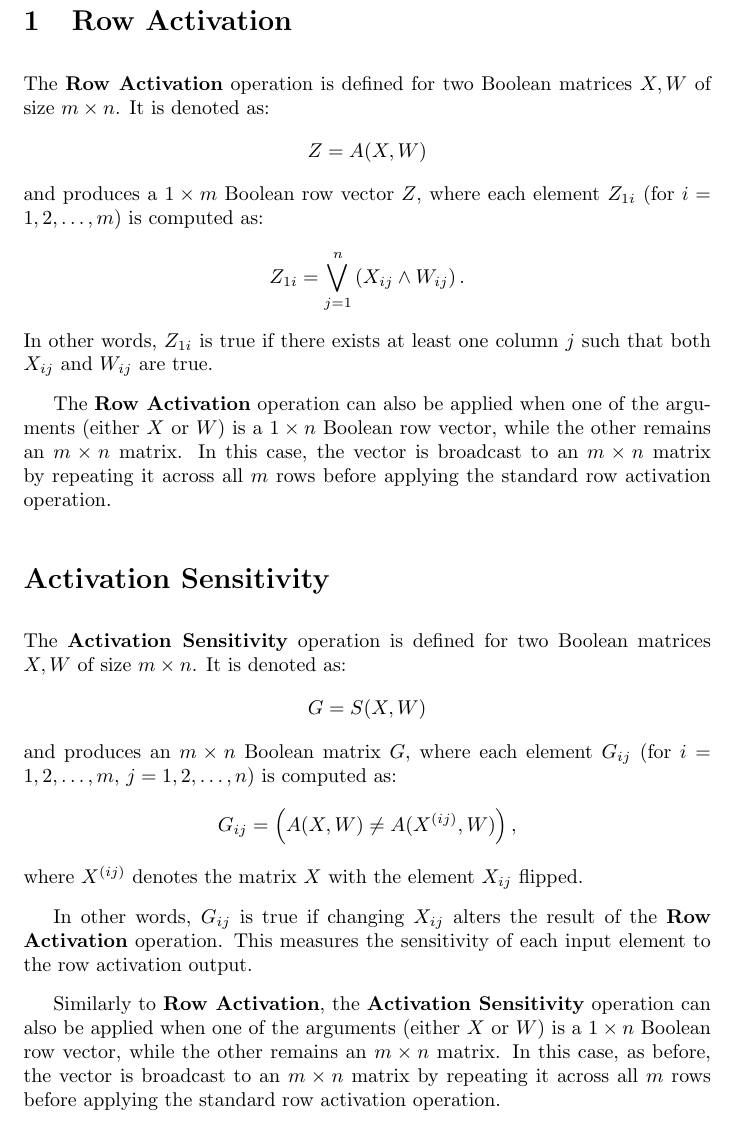
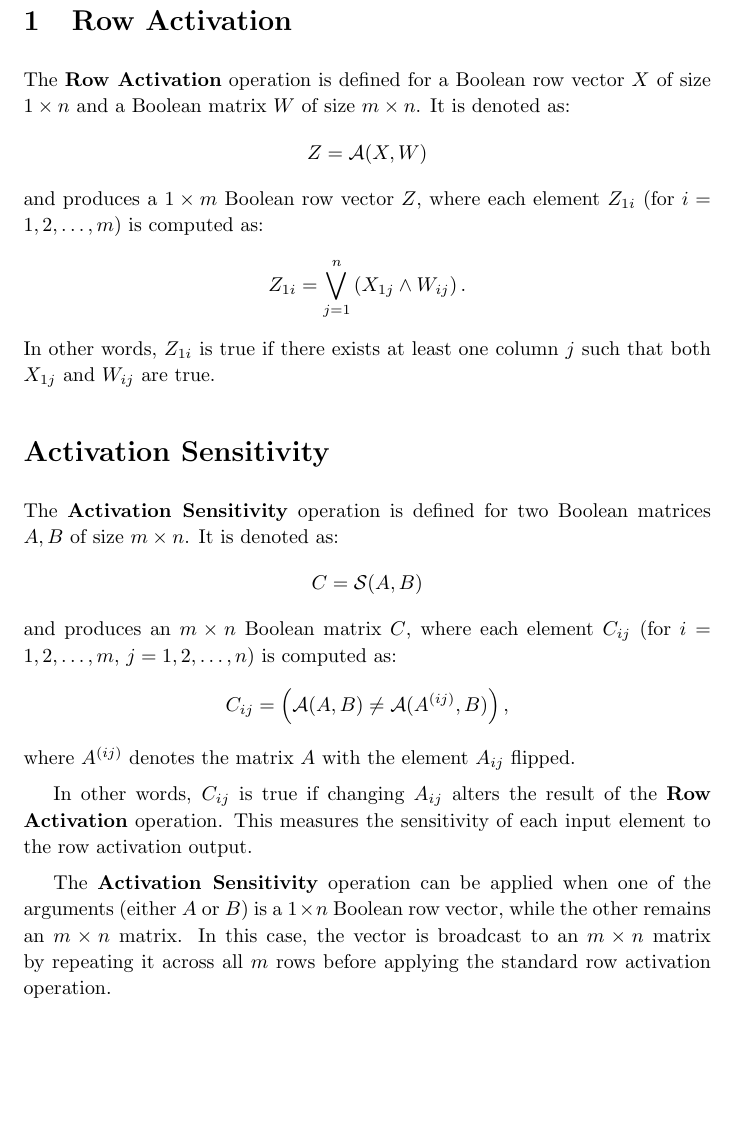
Before and after one commit to ababo/bbp-research, a LaTeX document (tex/ops.tex): part of the page, cut so that both start at the same text, the shorter picture padded with empty space. Compiled offline with pdfLaTeX.

Commit message:
Make the Row Activation op take vector as first arg

```diff
--- a/tex/ops.tex
+++ b/tex/ops.tex
@@ -6,31 +7,28 @@
 \begin{document}
 
 \section{Row Activation}
-The \textbf{Row Activation} operation is defined for two Boolean matrices \( X, W \) of size \( m \times n \). It is denoted as:
+The \textbf{Row Activation} operation is defined for a Boolean row vector \( X \) of size \( 1 \times n \) and a Boolean matrix \( W \) of size \( m \times n \). It is denoted as:
 \[
-Z = A(X, W)
+Z = \mathcal{A}(X, W)
 \]
 and produces a \( 1 \times m \) Boolean row vector \( Z \), where each element \( Z_{1i} \) (for \( i = 1, 2, \dots, m \)) is computed as:
 \[
-Z_{1i} = \bigvee_{j=1}^{n} \left( X_{ij} \wedge W_{ij} \right).
+Z_{1i} = \bigvee_{j=1}^{n} \left( X_{1j} \wedge W_{ij} \right).
 \]
-In other words, \( Z_{1i} \) is true if there exists at least one column \( j \) such that both \( X_{ij} \) and \( W_{ij} \) are true.
+In other words, \( Z_{1i} \) is true if there exists at least one column \( j \) such that both \( X_{1j} \) and \( W_{ij} \) are true.
+\section*{Activation Sensitivity}
+The \textbf{Activation Sensitivity} operation is defined for two Boolean matrices \( A, B \) of size \( m \times n \). It is denoted as:
+\[
+C = \mathcal{S}(A, B)
+\]
+and produces an \( m \times n \) Boolean matrix \( C \), where each element \( C_{ij} \) (for \( i = 1, 2, \dots, m \), \( j = 1, 2, \dots, n \)) is computed as:
+\[
+C_{ij} = \left( \mathcal{A}(A, B) \neq \mathcal{A}(A^{(ij)}, B) \right),
+\]
+where \( A^{(ij)} \) denotes the matrix \( A \) with the element \( A_{ij} \) flipped.
 
-The \textbf{Row Activation} operation can also be applied when one of the arguments (either \( X \) or \( W \)) is a \( 1 \times n \) Boolean row vector, while the other remains an \( m \times n \) matrix. In this case, the vector is broadcast to an \( m \times n \) matrix by repeating it across all \( m \) rows before applying the standard row activation operation.
+In other words, \( C_{ij} \) is true if changing \( A_{ij} \) alters the result of the \textbf{Row Activation} operation. This measures the sensitivity of each input element to the row activation output.
 
-\section*{Activation Sensitivity}
-The \textbf{Activation Sensitivity} operation is defined for two Boolean matrices \( X, W \) of size \( m \times n \). It is denoted as:
-\[
-G = S(X, W)
-\]
-and produces an \( m \times n \) Boolean matrix \( G \), where each element \( G_{ij} \) (for \( i = 1, 2, \dots, m \), \( j = 1, 2, \dots, n \)) is computed as:
-\[
-G_{ij} = \left( A(X, W) \neq A(X^{(ij)}, W) \right),
-\]
-where \( X^{(ij)} \) denotes the matrix \( X \) with the element \( X_{ij} \) flipped.
-
-In other words, \( G_{ij} \) is true if changing \( X_{ij} \) alters the result of the \textbf{Row Activation} operation. This measures the sensitivity of each input element to the row activation output.
-
-Similarly to \textbf{Row Activation}, the \textbf{Activation Sensitivity} operation can also be applied when one of the arguments (either \( X \) or \( W \)) is a \( 1 \times n \) Boolean row vector, while the other remains an \( m \times n \) matrix. In this case, as before, the vector is broadcast to an \( m \times n \) matrix by repeating it across all \( m \) rows before applying the standard row activation operation.
+The \textbf{Activation Sensitivity} operation can be applied when one of the arguments (either \( A \) or \( B \)) is a \( 1 \times n \) Boolean row vector, while the other remains an \( m \times n \) matrix. In this case, the vector is broadcast to an \( m \times n \) matrix by repeating it across all \( m \) rows before applying the standard row activation operation.
 
 \end{document}
```
Also changed, not shown: tex/ops.tex (3 more changed lines).
